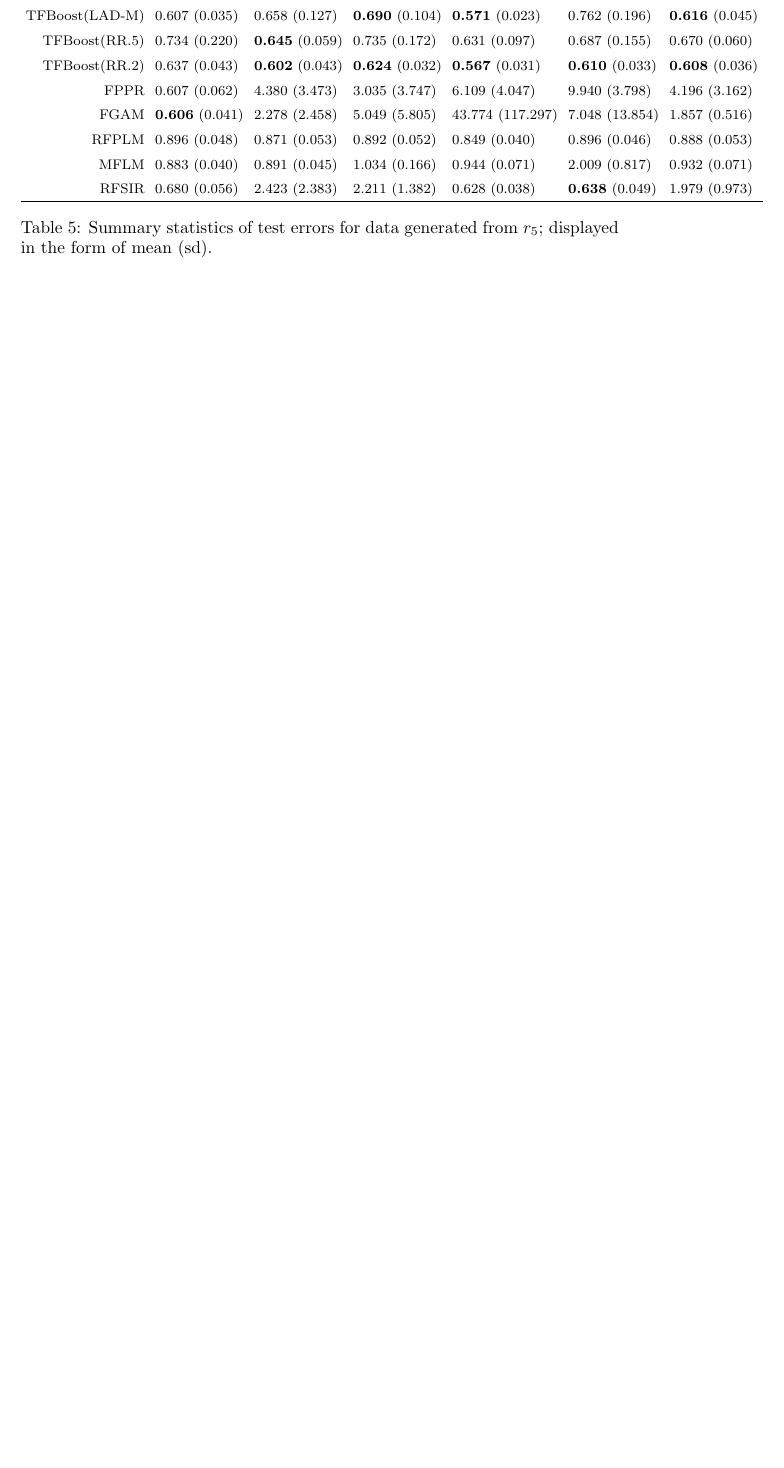
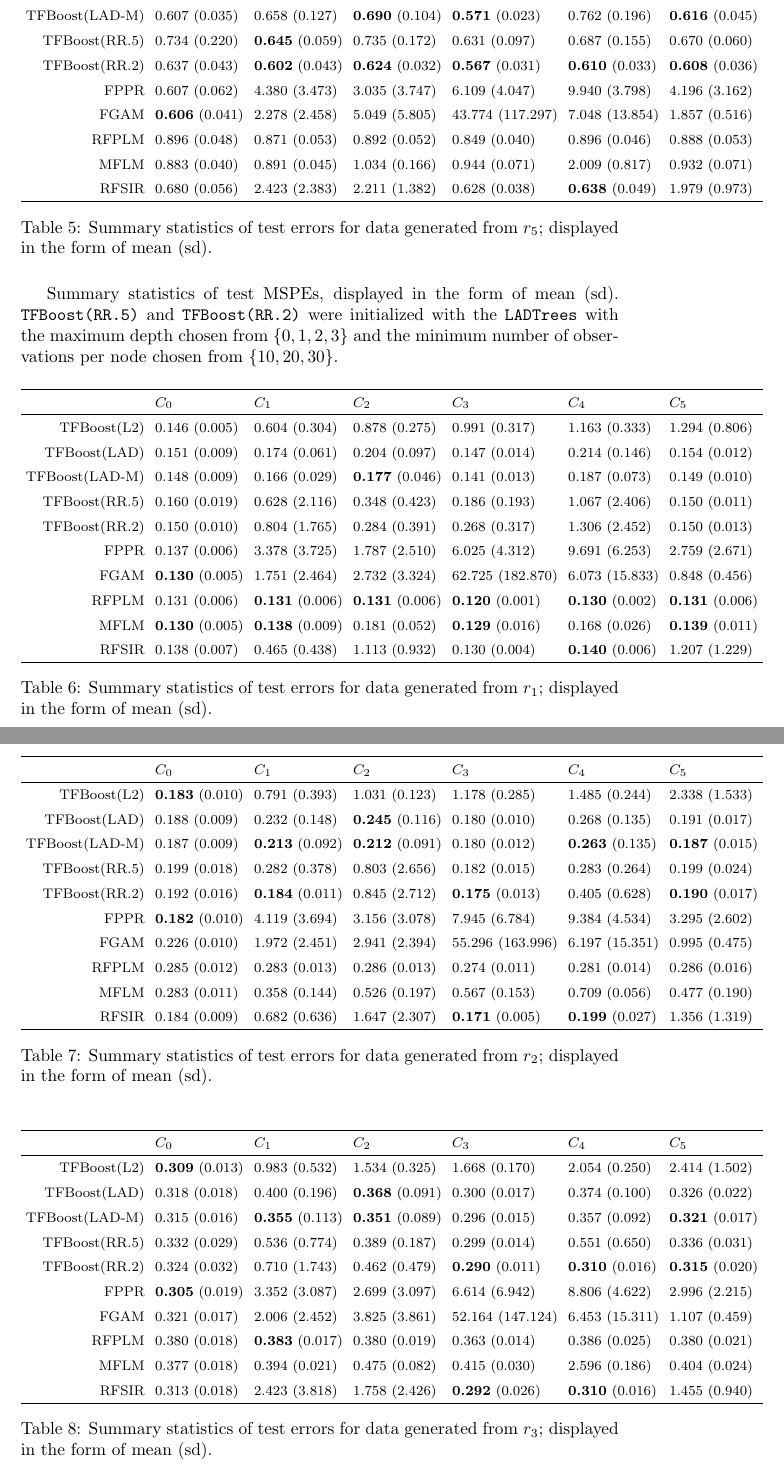
Before and after one commit to xmengju/RTFBoost, a LaTeX document (Writing/Report_3/main.tex, which reads Writing/Report_3/appendix.tex): part of page 16 of 17 before the commit and two parts of pages 16 and 17 of 20 after it, the two joined at a grey line, cut so that both start at the same text, the shorter picture padded with empty space. Compiled offline with pdfLaTeX.

Commit message:
add appendix

```diff
--- a/Writing/Report_3/appendix.tex
+++ b/Writing/Report_3/appendix.tex
@@ -10,19 +8,21 @@
  & $C_0$ & $C_1$ & $C_2$ & $C_3$ & $C_4$ & $C_5$ \\
   \hline
 TFBoost(L2) & 0.146 (0.005) & 0.604 (0.304) & 0.878 (0.275) & 0.991 (0.317) & 1.163 (0.333) & 1.294 (0.806) \\
-  TFBoost(LAD) & 0.150 (0.009) & 0.197 (0.110) & 0.194 (0.070) & 0.147 (0.014) & 0.250 (0.195) & 0.153 (0.010) \\
-  TFBoostLAD-M) & 0.148 (0.009) & 0.285 (0.173) & 0.222 (0.069) & 0.172 (0.026) & 0.486 (0.372) & 0.152 (0.011) \\
-  TFBoost(RR) & 0.150 (0.010) & 0.804 (1.765) & 0.284 (0.391) & 0.268 (0.317) & 1.306 (2.452) & 0.150 (0.013) \\
+  TFBoost(LAD) & 0.151 (0.009) & 0.174 (0.061) & 0.204 (0.097) & 0.147 (0.014) & 0.214 (0.146) & 0.154 (0.012) \\
+  TFBoost(LAD-M) & 0.148 (0.009) & 0.166 (0.029) & \textbf{0.177} (0.046) & 0.141 (0.013) & 0.187 (0.073) & 0.149 (0.010) \\
+  TFBoost(RR.5) & 0.160 (0.019) & 0.628 (2.116) & 0.348 (0.423) & 0.186 (0.193) & 1.067 (2.406) & 0.150 (0.011) \\
+  TFBoost(RR.2) & 0.150 (0.010) & 0.804 (1.765) & 0.284 (0.391) & 0.268 (0.317) & 1.306 (2.452) & 0.150 (0.013) \\
   FPPR & 0.137 (0.006) & 3.378 (3.725) & 1.787 (2.510) & 6.025 (4.312) & 9.691 (6.253) & 2.759 (2.671) \\
   FGAM & \textbf{0.130} (0.005) & 1.751 (2.464) & 2.732 (3.324) & 62.725 (182.870) & 6.073 (15.833) & 0.848 (0.456) \\
   RFPLM & 0.131 (0.006) & \textbf{0.131} (0.006) & \textbf{0.131} (0.006) & \textbf{0.120} (0.001) & \textbf{0.130} (0.002) & \textbf{0.131} (0.006) \\
-  MFLM & \textbf{0.130} (0.005) & \textbf{0.138} (0.009) & \textbf{0.181} (0.052) & \textbf{0.129} (0.016) & 0.168 (0.026) & \textbf{0.139} (0.011) \\
+  MFLM & \textbf{0.130} (0.005) & \textbf{0.138} (0.009) & 0.181 (0.052) & \textbf{0.129} (0.016) & 0.168 (0.026) & \textbf{0.139} (0.011) \\
   RFSIR & 0.138 (0.007) & 0.465 (0.438) & 1.113 (0.932) & 0.130 (0.004) & \textbf{0.140} (0.006) & 1.207 (1.229) \\
    \hline
 \end{tabular}
 \caption{Summary statistics of test errors for data generated from $r_1$; displayed in the form of mean (sd).}
 \end{table}
 % latex table generated in R 4.0.5 by xtable 1.8-4 package
-% Mon Aug  2 23:51:08 2021
+% Wed Aug  4 13:38:35 2021
 \begin{table}[H]
+\centering
 \footnotesize
@@ -31,3 +30,8 @@ TFBoost(L2) & 0.146 (0.005) & 0.604 (0.304) & 0.878 (0.275) & 0.991 (0.317) & 1.
   \hline
  & $C_0$ & $C_1$ & $C_2$ & $C_3$ & $C_4$ & $C_5$ \\
   \hline
+TFBoost(L2) & \textbf{0.183} (0.010) & 0.791 (0.393) & 1.031 (0.123) & 1.178 (0.285) & 1.485 (0.244) & 2.338 (1.533) \\
+  TFBoost(LAD) & 0.188 (0.009) & 0.232 (0.148) & \textbf{0.245} (0.116) & 0.180 (0.010) & 0.268 (0.135) & 0.191 (0.017) \\
+  TFBoost(LAD-M) & 0.187 (0.009) & \textbf{0.213} (0.092) & \textbf{0.212} (0.091) & 0.180 (0.012) & \textbf{0.263} (0.135) & \textbf{0.187} (0.015) \\
+  TFBoost(RR.5) & 0.199 (0.018) & 0.282 (0.378) & 0.803 (2.656) & 0.182 (0.015) & 0.283 (0.264) & 0.199 (0.024) \\
+  TFBoost(RR.2) & 0.192 (0.016) & \textbf{0.184} (0.011) & 0.845 (2.712) & \textbf{0.175} (0.013) & 0.405 (0.628) & \textbf{0.190} (0.017) \\
@@ -38,6 +38,6 @@ TFBoost(L2) & \textbf{0.183} (0.010) & 0.703 (0.369) & 1.013 (0.155) & 1.178 (0.
   FPPR & \textbf{0.182} (0.010) & 4.119 (3.694) & 3.156 (3.078) & 7.945 (6.784) & 9.384 (4.534) & 3.295 (2.602) \\
   FGAM & 0.226 (0.010) & 1.972 (2.451) & 2.941 (2.394) & 55.296 (163.996) & 6.197 (15.351) & 0.995 (0.475) \\
-  RFPLM & 0.285 (0.012) & 0.283 (0.013) & \textbf{0.286} (0.013) & 0.274 (0.011) & 0.281 (0.014) & 0.286 (0.016) \\
+  RFPLM & 0.285 (0.012) & 0.283 (0.013) & 0.286 (0.013) & 0.274 (0.011) & 0.281 (0.014) & 0.286 (0.016) \\
   MFLM & 0.283 (0.011) & 0.358 (0.144) & 0.526 (0.197) & 0.567 (0.153) & 0.709 (0.056) & 0.477 (0.190) \\
   RFSIR & 0.184 (0.009) & 0.682 (0.636) & 1.647 (2.307) & \textbf{0.171} (0.005) & \textbf{0.199} (0.027) & 1.356 (1.319) \\
    \hline
@@ -45,6 +45,7 @@ TFBoost(L2) & \textbf{0.183} (0.010) & 0.703 (0.369) & 1.013 (0.155) & 1.178 (0.
 \caption{Summary statistics of test errors for data generated from $r_2$; displayed in the form of mean (sd).}
 \end{table}
 % latex table generated in R 4.0.5 by xtable 1.8-4 package
-% Mon Aug  2 23:51:22 2021
+% Wed Aug  4 13:38:53 2021
 \begin{table}[H]
+\centering
 \footnotesize
@@ -53,3 +53,8 @@ TFBoost(L2) & \textbf{0.183} (0.010) & 0.703 (0.369) & 1.013 (0.155) & 1.178 (0.
   \hline
  & $C_0$ & $C_1$ & $C_2$ & $C_3$ & $C_4$ & $C_5$ \\
   \hline
+TFBoost(L2) & \textbf{0.309} (0.013) & 0.983 (0.532) & 1.534 (0.325) & 1.668 (0.170) & 2.054 (0.250) & 2.414 (1.502) \\
+  TFBoost(LAD) & 0.318 (0.018) & 0.400 (0.196) & \textbf{0.368} (0.091) & 0.300 (0.017) & 0.374 (0.100) & 0.326 (0.022) \\
+  TFBoost(LAD-M) & 0.315 (0.016) & \textbf{0.355} (0.113) & \textbf{0.351} (0.089) & 0.296 (0.015) & 0.357 (0.092) & \textbf{0.321} (0.017) \\
+  TFBoost(RR.5) & 0.332 (0.029) & 0.536 (0.774) & 0.389 (0.187) & 0.299 (0.014) & 0.551 (0.650) & 0.336 (0.031) \\
+  TFBoost(RR.2) & 0.324 (0.032) & 0.710 (1.743) & 0.462 (0.479) & \textbf{0.290} (0.011) & \textbf{0.310} (0.016) & \textbf{0.315} (0.020) \\
@@ -60,6 +61,6 @@ TFBoost(L2) & \textbf{0.309} (0.013) & 0.956 (0.546) & 1.499 (0.360) & 1.668 (0.
   FPPR & \textbf{0.305} (0.019) & 3.352 (3.087) & 2.699 (3.097) & 6.614 (6.942) & 8.806 (4.622) & 2.996 (2.215) \\
   FGAM & 0.321 (0.017) & 2.006 (2.452) & 3.825 (3.861) & 52.164 (147.124) & 6.453 (15.311) & 1.107 (0.459) \\
-  RFPLM & 0.380 (0.018) & \textbf{0.383} (0.017) & \textbf{0.380} (0.019) & 0.363 (0.014) & 0.386 (0.025) & 0.380 (0.021) \\
+  RFPLM & 0.380 (0.018) & \textbf{0.383} (0.017) & 0.380 (0.019) & 0.363 (0.014) & 0.386 (0.025) & 0.380 (0.021) \\
   MFLM & 0.377 (0.018) & 0.394 (0.021) & 0.475 (0.082) & 0.415 (0.030) & 2.596 (0.186) & 0.404 (0.024) \\
   RFSIR & 0.313 (0.018) & 2.423 (3.818) & 1.758 (2.426) & \textbf{0.292} (0.026) & \textbf{0.310} (0.016) & 1.455 (0.940) \\
    \hline
--- a/Writing/Report_3/main.tex
+++ b/Writing/Report_3/main.tex
@@ -312,6 +312,10 @@ Summary statistics of test MSPEs, displayed in the form of mean (sd).
 \texttt{TFBoost(RR.5)} and \texttt{TFBoost(RR.2)} were initialized with the median of training responses
 \input{appendix_median.tex}
 
+Summary statistics of test MSPEs, displayed in the form of mean (sd).
+\texttt{TFBoost(RR.5)} and \texttt{TFBoost(RR.2)} were initialized with the \texttt{LADTrees} with the maximum depth chosen from $\{0,1,2,3\}$ and the minimum number of observations per node chosen from
+$\{10,20,30\}$.
+\input{appendix.tex}
 \bibliographystyle{apalike}
 \bibliography{reference}
 \end{document}
```
Also changed, not shown: Writing/Report_3/main.pdf, Writing/Report_3/appendix.tex (42 more changed lines).
